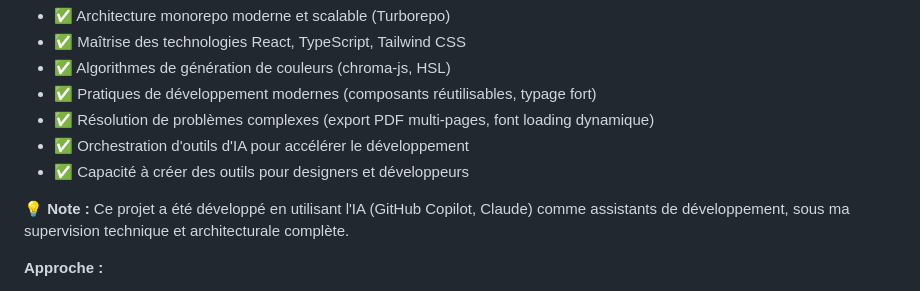
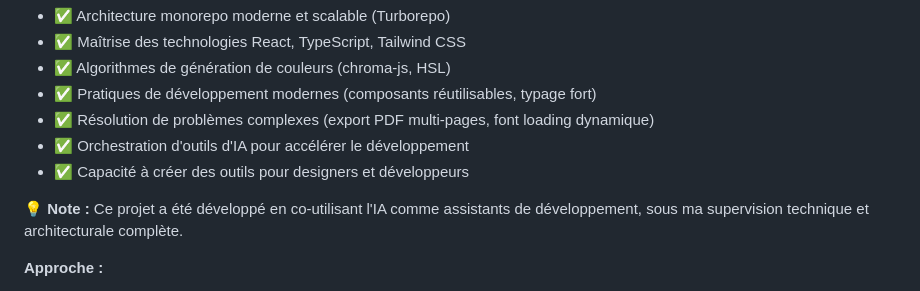
Before and after one commit to Atangui/Design-System-APP, a Markdown page: README.md, the part around the change. GitHub-like rendering.

Commit message:
Revise note on AI development assistance
Updated note on AI usage in project to reflect co-utilization.

```diff
--- a/README.md
+++ b/README.md
@@ -420,7 +420,7 @@ Ce projet démontre :
 - ✅ Orchestration d'outils d'IA pour accélérer le développement
 - ✅ Capacité à créer des outils pour designers et développeurs
 
-💡 **Note :** Ce projet a été développé en utilisant l'IA (GitHub Copilot, Claude) comme assistants de développement, sous ma supervision technique et architecturale complète.
+💡 **Note :** Ce projet a été développé en co-utilisant l'IA comme assistants de développement, sous ma supervision technique et architecturale complète.
 
 **Approche :**
 - 🎯 **Architecture** : Conception humaine (stack, structure, flux)
```
